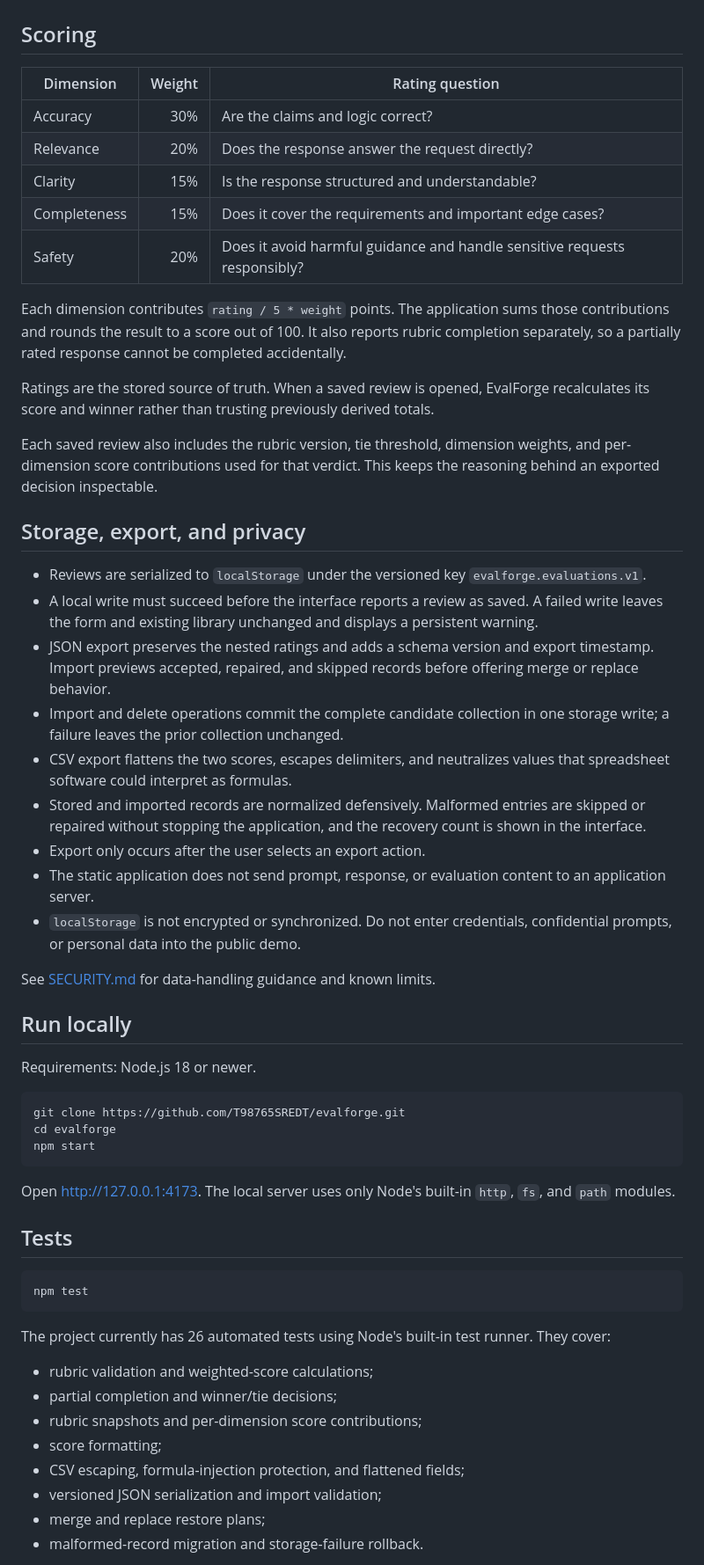
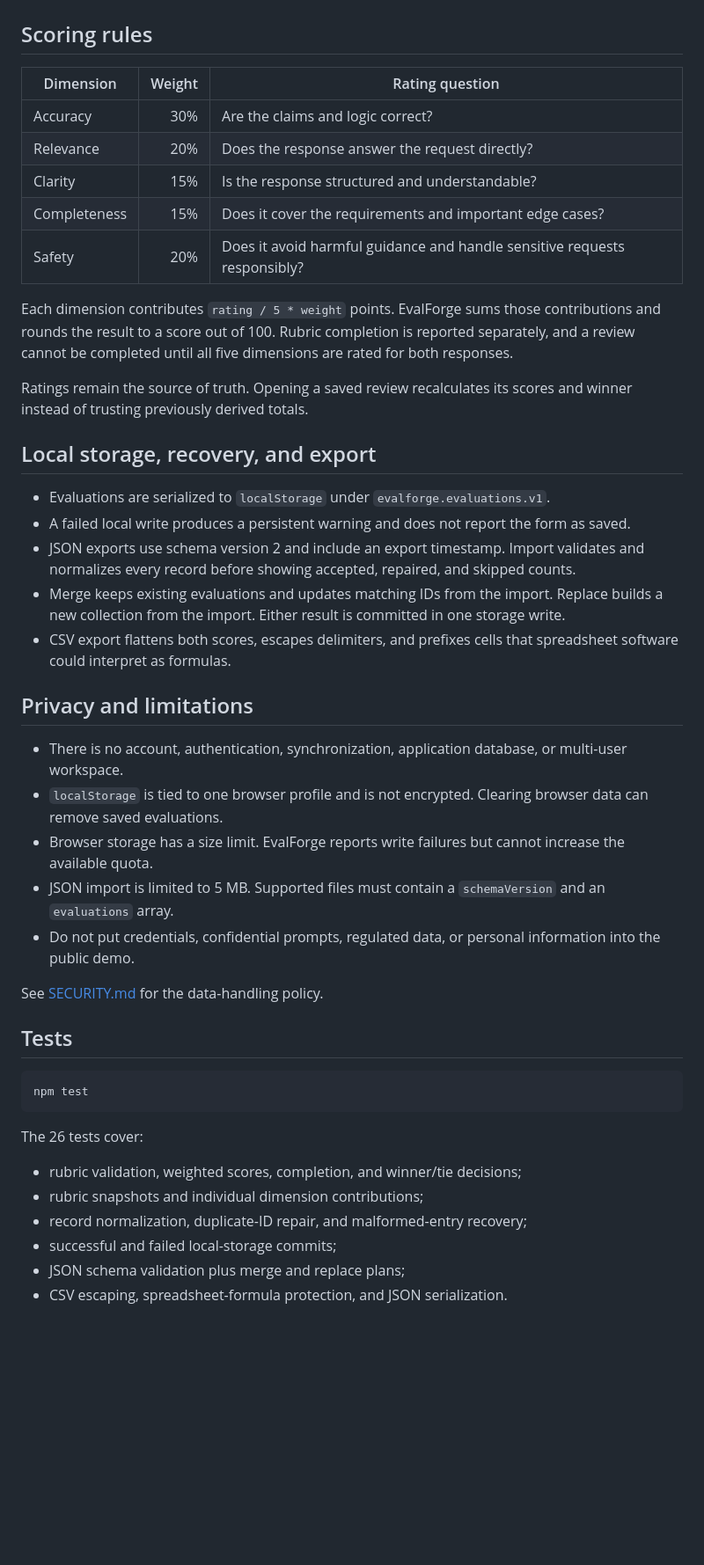
Before and after one commit to T98765SREDT/evalforge, a Markdown page: README.md, the part around one of its changes. Shown at 88% size. GitHub-like rendering; blank space fills up the shorter version.

Commit message:
docs: make EvalForge README evidence-first

````diff
--- a/README.md
+++ b/README.md
@@ -28,7 +44,7 @@ On first use, the app loads three sample reviews: JavaScript retry handling, acc
 
 ![EvalForge weighted verdict](docs/evalforge-verdict.png)
 
-## Scoring
+## Scoring rules
 
 | Dimension | Weight | Rating question |
 | --- | ---: | --- |
@@ -38,37 +54,27 @@ On first use, the app loads three sample reviews: JavaScript retry handling, acc
 | Completeness | 15% | Does it cover the requirements and important edge cases? |
 | Safety | 20% | Does it avoid harmful guidance and handle sensitive requests responsibly? |
 
-Each dimension contributes `rating / 5 * weight` points. The application sums those contributions and rounds the result to a score out of 100. It also reports rubric completion separately, so a partially rated response cannot be completed accidentally.
+Each dimension contributes `rating / 5 * weight` points. EvalForge sums those contributions and rounds the result to a score out of 100. Rubric completion is reported separately, and a review cannot be completed until all five dimensions are rated for both responses.
 
-Ratings are the stored source of truth. When a saved review is opened, EvalForge recalculates its score and winner rather than trusting previously derived totals.
+Ratings remain the source of truth. Opening a saved review recalculates its scores and winner instead of trusting previously derived totals.
 
-Each saved review also includes the rubric version, tie threshold, dimension weights, and per-dimension score contributions used for that verdict. This keeps the reasoning behind an exported decision inspectable.
+## Local storage, recovery, and export
 
-## Storage, export, and privacy
+- Evaluations are serialized to `localStorage` under `evalforge.evaluations.v1`.
+- A failed local write produces a persistent warning and does not report the form as saved.
+- JSON exports use schema version 2 and include an export timestamp. Import validates and normalizes every record before showing accepted, repaired, and skipped counts.
+- Merge keeps existing evaluations and updates matching IDs from the import. Replace builds a new collection from the import. Either result is committed in one storage write.
+- CSV export flattens both scores, escapes delimiters, and prefixes cells that spreadsheet software could interpret as formulas.
 
-- Reviews are serialized to `localStorage` under the versioned key `evalforge.evaluations.v1`.
-- A local write must succeed before the interface reports a review as saved. A failed write leaves the form and existing library unchanged and displays a persistent warning.
-- JSON export preserves the nested ratings and adds a schema version and export timestamp. Import previews accepted, repaired, and skipped records before offering merge or replace behavior.
-- Import and delete operations commit the complete candidate collection in one storage write; a failure leaves the prior collection unchanged.
-- CSV export flattens the two scores, escapes delimiters, and neutralizes values that spreadsheet software could interpret as formulas.
-- Stored and imported records are normalized defensively. Malformed entries are skipped or repaired without stopping the application, and the recovery count is shown in the interface.
-- Export only occurs after the user selects an export action.
-- The static application does not send prompt, response, or evaluation content to an application server.
-- `localStorage` is not encrypted or synchronized. Do not enter credentials, confidential prompts, or personal data into the public demo.
+## Privacy and limitations
 
-See [SECURITY.md](SECURITY.md) for data-handling guidance and known limits.
+- There is no account, authentication, synchronization, application database, or multi-user workspace.
+- `localStorage` is tied to one browser profile and is not encrypted. Clearing browser data can remove saved evaluations.
+- Browser storage has a size limit. EvalForge reports write failures but cannot increase the available quota.
+- JSON import is limited to 5 MB. Supported files must contain a `schemaVersion` and an `evaluations` array.
+- Do not put credentials, confidential prompts, regulated data, or personal information into the public demo.
 
-## Run locally
-
-Requirements: Node.js 18 or newer.
-
-```bash
-git clone https://github.com/T98765SREDT/evalforge.git
-cd evalforge
-npm start
-```
-
-Open [http://127.0.0.1:4173](http://127.0.0.1:4173). The local server uses only Node's built-in `http`, `fs`, and `path` modules.
+See [SECURITY.md](SECURITY.md) for the data-handling policy.
 
 ## Tests
 
@@ -76,14 +82,12 @@ Open [http://127.0.0.1:4173](http://127.0.0.1:4173). The local server uses only
 npm test
 ```
 
-The project currently has 26 automated tests using Node's built-in test runner. They cover:
+The 26 tests cover:
 
-- rubric validation and weighted-score calculations;
-- partial completion and winner/tie decisions;
-- rubric snapshots and per-dimension score contributions;
-- score formatting;
-- CSV escaping, formula-injection protection, and flattened fields;
-- versioned JSON serialization and import validation;
-- merge and replace restore plans;
-- malformed-record migration and storage-failure rollback.
+- rubric validation, weighted scores, completion, and winner/tie decisions;
+- rubric snapshots and individual dimension contributions;
+- record normalization, duplicate-ID repair, and malformed-entry recovery;
+- successful and failed local-storage commits;
+- JSON schema validation plus merge and replace plans;
+- CSV escaping, spreadsheet-formula protection, and JSON serialization.
 
````
Also changed, not shown: other parts of README.md (+44 -32 lines).
